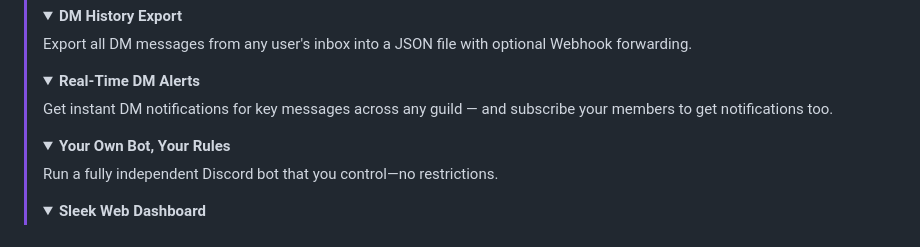
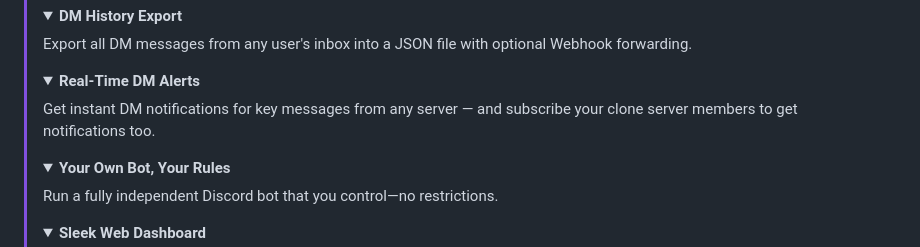
Before and after one commit to fruvs/Copycord, a Markdown page: README.md, the part around the change. Rendered like a GitHub page; folded sections open.

```diff
--- a/README.md
+++ b/README.md
@@ -63,7 +63,7 @@ Copycord is the ultimate Discord server mirroring tool. Effortlessly clone entir
 >
 > <details>
 > <summary><b>Real-Time DM Alerts</b></summary>
-> Get instant DM notifications for key messages across any guild — and subscribe your members to get notifications too.
+> Get instant DM notifications for key messages from any server — and subscribe your clone server members to get notifications too.
 > </details>
 >
 > <details>
```
